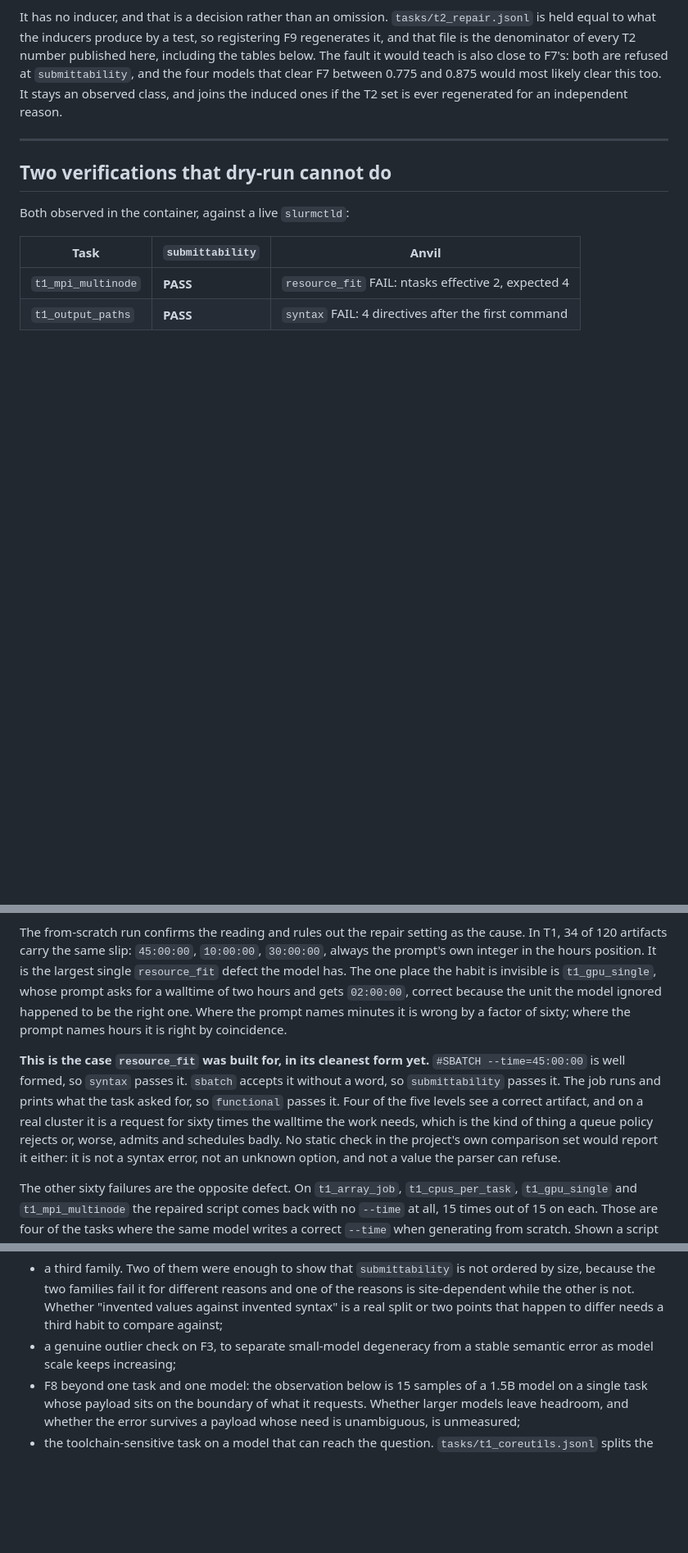
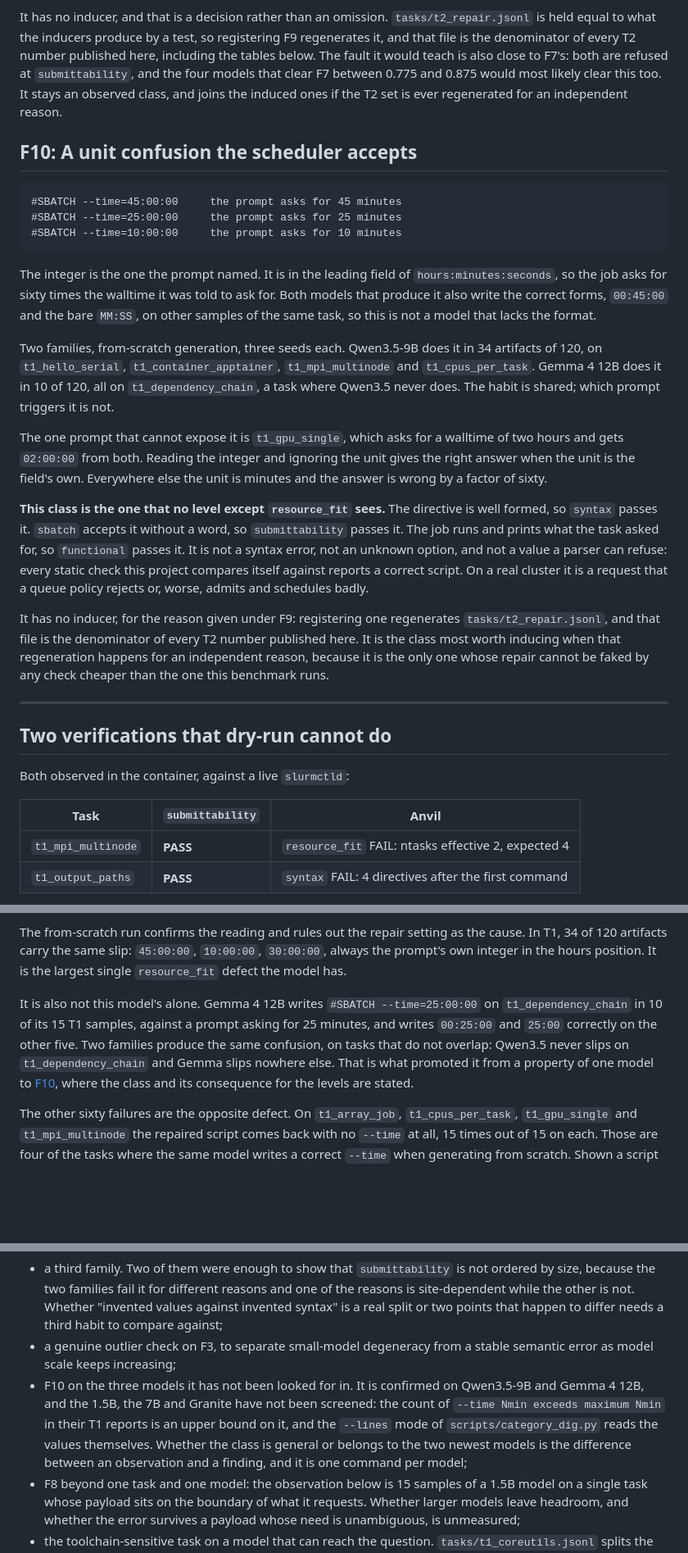
Before and after one commit to antoniorotundo2/anvil, a Markdown page: docs/OBSERVED_FAILURES.md, 3 parts joined by grey strips. Shown at 82% size. Rendered like a GitHub page; blank space fills up the shorter version.

Commit message:
add f10 a unit confusion the scheduler accepts

````diff
--- a/docs/OBSERVED_FAILURES.md
+++ b/docs/OBSERVED_FAILURES.md
@@ -149,6 +149,42 @@ fault it would teach is also close to F7's: both are refused at `submittability`
 models that clear F7 between 0.775 and 0.875 would most likely clear this too. It stays an
 observed class, and joins the induced ones if the T2 set is ever regenerated for an independent
 reason.
+
+## F10: A unit confusion the scheduler accepts
+
+```
+#SBATCH --time=45:00:00     the prompt asks for 45 minutes
+#SBATCH --time=25:00:00     the prompt asks for 25 minutes
+#SBATCH --time=10:00:00     the prompt asks for 10 minutes
+```
+
+The integer is the one the prompt named. It is in the leading field of `hours:minutes:seconds`,
+so the job asks for sixty times the walltime it was told to ask for. Both models that produce it
+also write the correct forms, `00:45:00` and the bare `MM:SS`, on other samples of the same task,
+so this is not a model that lacks the format.
+
+Two families, from-scratch generation, three seeds each. Qwen3.5-9B does it in 34 artifacts of
+120, on `t1_hello_serial`, `t1_container_apptainer`, `t1_mpi_multinode` and `t1_cpus_per_task`.
+Gemma 4 12B does it in 10 of 120, all on `t1_dependency_chain`, a task where Qwen3.5 never does.
+The habit is shared; which prompt triggers it is not.
+
+The one prompt that cannot expose it is `t1_gpu_single`, which asks for a walltime of two hours and
+gets `02:00:00` from both. Reading the integer and ignoring the unit gives the right answer when
+the unit is the field's own. Everywhere else the unit is minutes and the answer is wrong by a
+factor of sixty.
+
+**This class is the one that no level except `resource_fit` sees.** The directive is well formed,
+so `syntax` passes it. `sbatch` accepts it without a word, so `submittability` passes it. The job
+runs and prints what the task asked for, so `functional` passes it. It is not a syntax error, not
+an unknown option, and not a value a parser can refuse: every static check this project compares
+itself against reports a correct script. On a real cluster it is a request that a queue policy
+rejects or, worse, admits and schedules badly.
+
+It has no inducer, for the reason given under F9: registering one regenerates
+`tasks/t2_repair.jsonl`, and that file is the denominator of every T2 number published here. It is
+the class most worth inducing when that regeneration happens for an independent reason, because it
+is the only one whose repair cannot be faked by any check cheaper than the one this benchmark
+runs.
 
 ---
 
@@ -395,19 +431,14 @@ the prompt and writes it into the leading field, and the leading field is hours.
 The from-scratch run confirms the reading and rules out the repair setting as the cause. In T1,
 34 of 120 artifacts carry the same slip: `45:00:00`, `10:00:00`, `30:00:00`, always the prompt's
 own integer in the hours position. It is the largest single `resource_fit` defect the model has.
-The one place the habit is invisible is `t1_gpu_single`, whose prompt asks for a walltime of two
-hours and gets `02:00:00`, correct because the unit the model ignored happened to be the right
-one. Where the prompt names minutes it is wrong by a factor of sixty; where the prompt names
-hours it is right by coincidence.
 
-**This is the case `resource_fit` was built for, in its cleanest form yet.** `#SBATCH
---time=45:00:00` is well formed, so `syntax` passes it. `sbatch` accepts it without a word, so
-`submittability` passes it. The job runs and prints what the task asked for, so `functional`
-passes it. Four of the five levels see a correct artifact, and on a real cluster it is a request
-for sixty times the walltime the work needs, which is the kind of thing a queue policy rejects or,
-worse, admits and schedules badly. No static check in the project's own comparison set would
-report it either: it is not a syntax error, not an unknown option, and not a value the parser can
-refuse.
+It is also not this model's alone. Gemma 4 12B writes `#SBATCH --time=25:00:00` on
+`t1_dependency_chain` in 10 of its 15 T1 samples, against a prompt asking for 25 minutes, and
+writes `00:25:00` and `25:00` correctly on the other five. Two families produce the same
+confusion, on tasks that do not overlap: Qwen3.5 never slips on `t1_dependency_chain` and Gemma
+slips nowhere else. That is what promoted it from a property of one model to
+[F10](#f10-a-unit-confusion-the-scheduler-accepts), where the class and its consequence for the
+levels are stated.
 
 The other sixty failures are the opposite defect. On `t1_array_job`, `t1_cpus_per_task`,
 `t1_gpu_single` and `t1_mpi_multinode` the repaired script comes back with no `--time` at all, 15
@@ -526,6 +557,12 @@ that does not know the rule and minus 6 to the one that does. See
   points that happen to differ needs a third habit to compare against;
 - a genuine outlier check on F3, to separate small-model degeneracy from a stable semantic
   error as model scale keeps increasing;
+- F10 on the three models it has not been looked for in. It is confirmed on Qwen3.5-9B and
+  Gemma 4 12B, and the 1.5B, the 7B and Granite have not been screened: the count of
+  `--time Nmin exceeds maximum Nmin` in their T1 reports is an upper bound on it, and the
+  `--lines` mode of `scripts/category_dig.py` reads the values themselves. Whether the class is
+  general or belongs to the two newest models is the difference between an observation and a
+  finding, and it is one command per model;
 - F8 beyond one task and one model: the observation below is 15 samples of a 1.5B model on a
   single task whose payload sits on the boundary of what it requests. Whether larger models leave
   headroom, and whether the error survives a payload whose need is unambiguous, is unmeasured;
````
Also changed, not shown: docs/RESULTS.md (+7 -5 lines).
